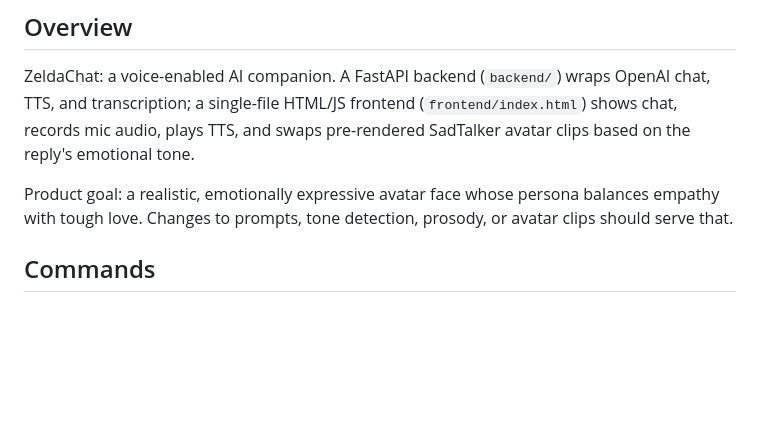
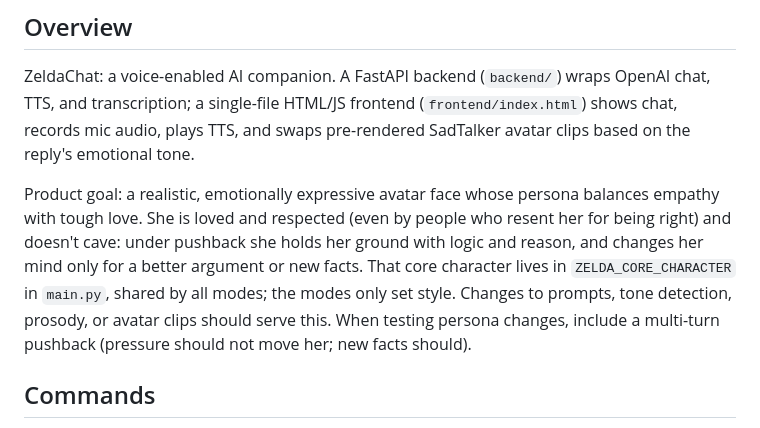
Before and after one commit to Madmartigan1/zeldachat, a Markdown page: CLAUDE.md, the part around the change. GitHub-like rendering; blank space fills up the shorter version.

Commit message:
Describe Zelda's core character in CLAUDE.md
Co-Authored-By: Claude Opus 5.5 <noreply@anthropic.com>

```diff
--- a/CLAUDE.md
+++ b/CLAUDE.md
@@ -6,7 +6,7 @@ This file provides guidance to Claude Code (claude.ai/code) when working with co
 
 ZeldaChat: a voice-enabled AI companion. A FastAPI backend (`backend/`) wraps OpenAI chat, TTS, and transcription; a single-file HTML/JS frontend (`frontend/index.html`) shows chat, records mic audio, plays TTS, and swaps pre-rendered SadTalker avatar clips based on the reply's emotional tone.
 
-Product goal: a realistic, emotionally expressive avatar face whose persona balances empathy with tough love. Changes to prompts, tone detection, prosody, or avatar clips should serve that.
+Product goal: a realistic, emotionally expressive avatar face whose persona balances empathy with tough love. She is loved and respected (even by people who resent her for being right) and doesn't cave: under pushback she holds her ground with logic and reason, and changes her mind only for a better argument or new facts. That core character lives in `ZELDA_CORE_CHARACTER` in `main.py`, shared by all modes; the modes only set style. Changes to prompts, tone detection, prosody, or avatar clips should serve this. When testing persona changes, include a multi-turn pushback (pressure should not move her; new facts should).
 
 ## Commands
 
```
